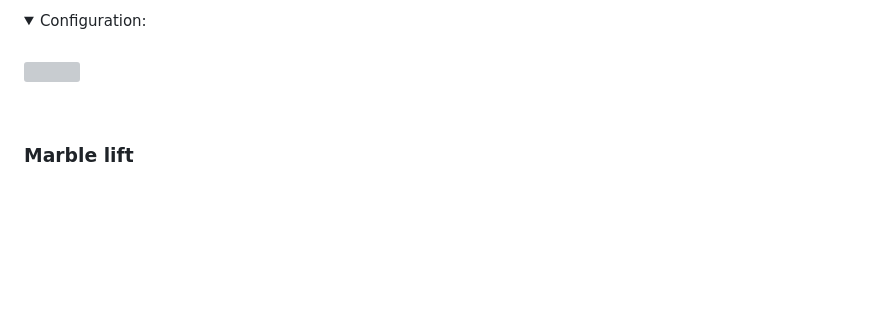
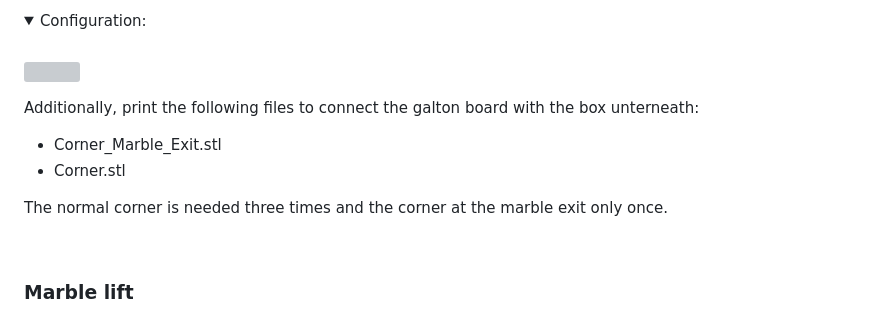
Before and after one commit to FabianMaas/TRNG, a Markdown page: docs/models/README.md, the part around the change. GitHub-like rendering; blank space fills up the shorter version; grey boxes are pictures that could not be loaded.

Commit message:
corner stl

```diff
--- a/docs/models/README.md
+++ b/docs/models/README.md
@@ -256,6 +256,13 @@ The following STL files should be printed with ABS:
 <img src="https://github.com/FabianMaas/TRNG/assets/69453948/5800345b-8da9-4e8e-a76b-27cc53ce52bd" width="450" height="600">
 </details>
 
+Additionally, print the following files to connect the galton board with the box unterneath:
+
+- Corner_Marble_Exit.stl
+- Corner.stl
+
+The normal corner is needed three times and the corner at the marble exit only once.
+
 <br>
 
 ### Marble lift
```
